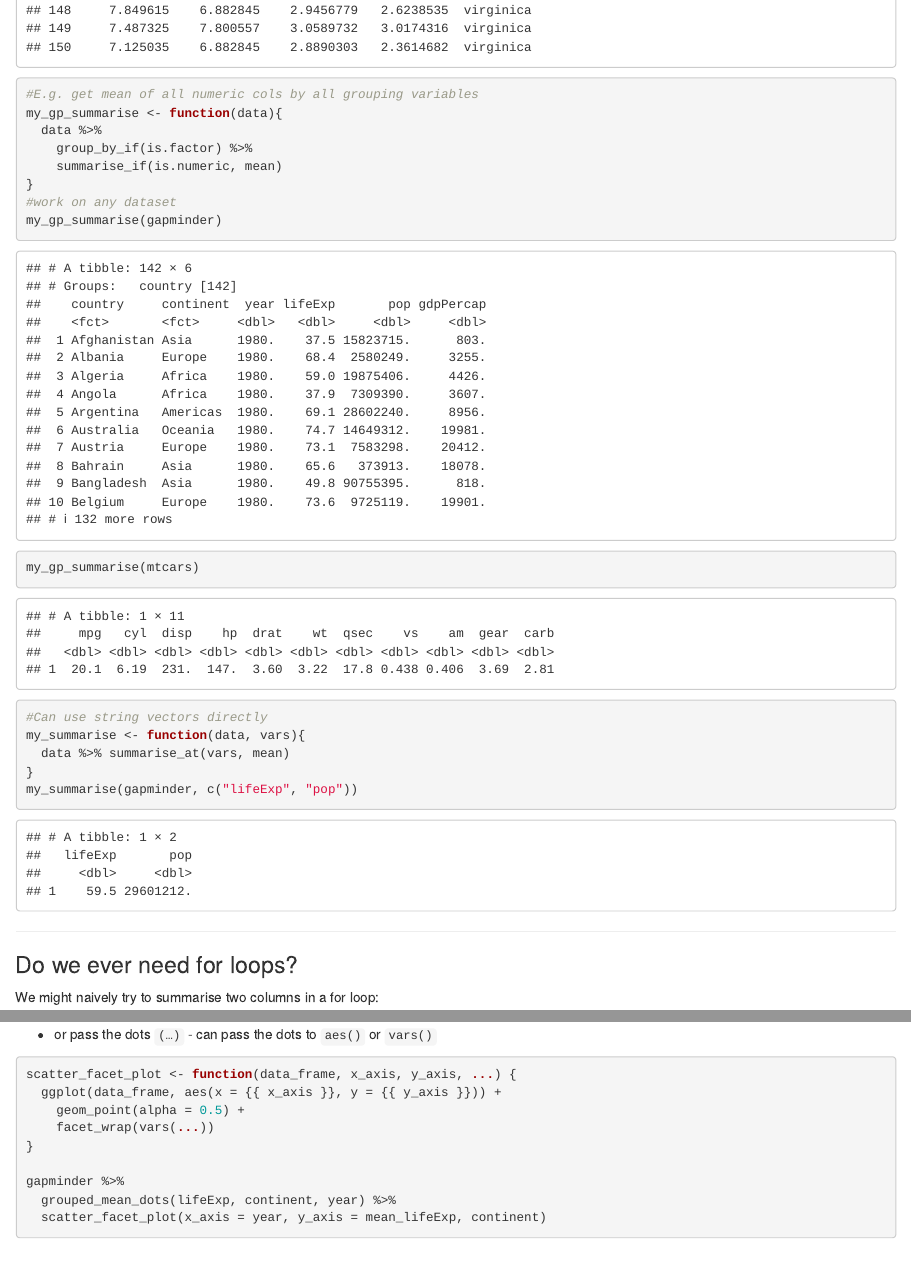
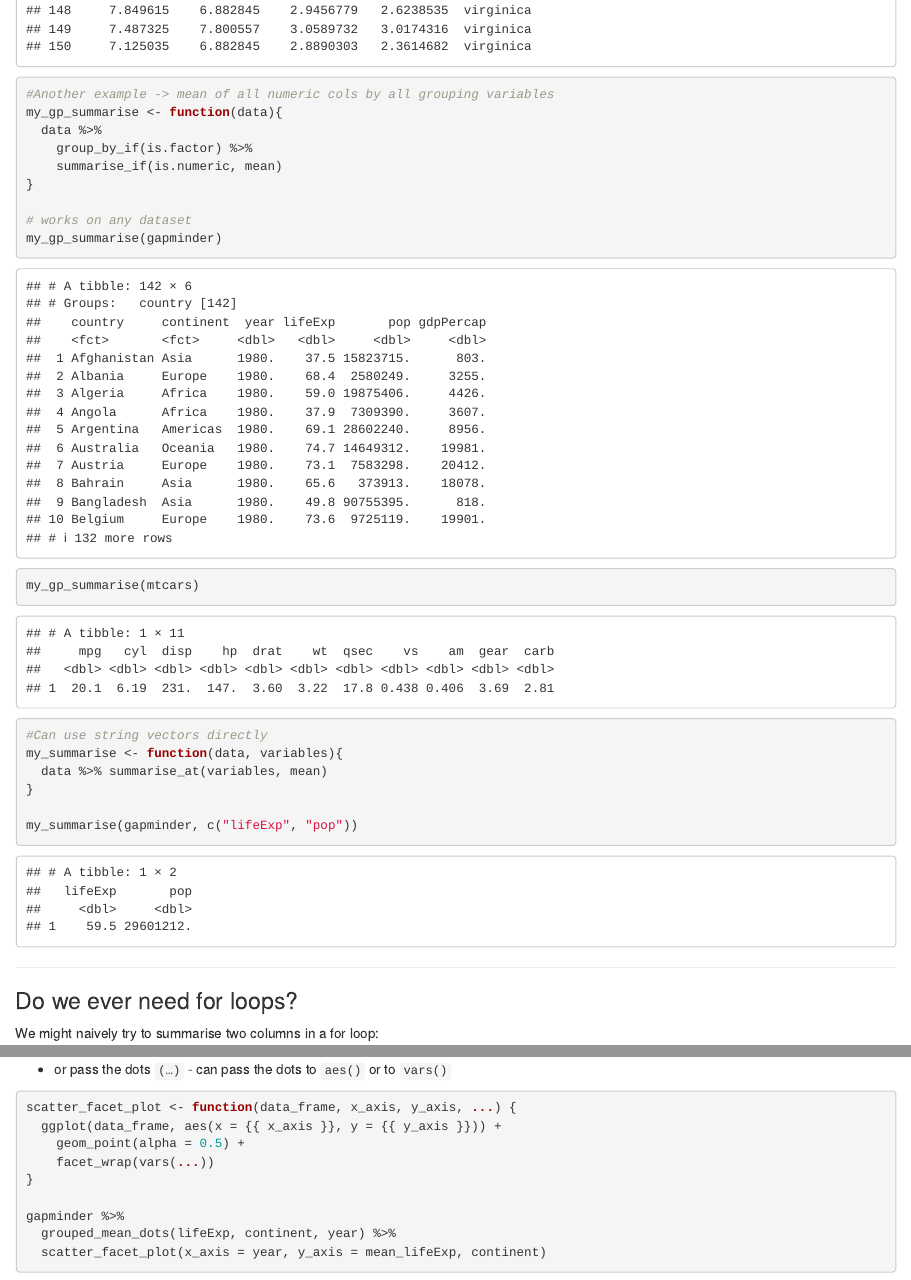
Before and after one commit to shellylac/Tidyverse-Programming-Tutorial, an R Markdown document (R/Extras.Rmd): the page in a window 1100 px wide, from 9780 px down before the commit and from 9840 px down after it, so that both start at the same text, and a second part further down, joined at a grey line. Rendered offline with R 4.5, knitr and Pandoc, with nearby package versions; some code elsewhere in the file could not run offline; the gapminder table comes from the copy in Python's plotly package.

Commit message:
more minor edits and format changes

````diff
--- a/R/Extras.Rmd
+++ b/R/Extras.Rmd
@@ -168,25 +169,29 @@ life_v_pop(mtcars)
 my_scale <- function(data){
   data %>% mutate_if(is.numeric, ~. / sd(.))
 }
+
 my_scale(gapminder)
 my_scale(mtcars)
+
 # Don't necessarily need to wrap in a function...
 iris %>% mutate_if(is.numeric, ~. / sd(.))
 
-#E.g. get mean of all numeric cols by all grouping variables
+#Another example -> mean of all numeric cols by all grouping variables
 my_gp_summarise <- function(data){
   data %>%
     group_by_if(is.factor) %>%
     summarise_if(is.numeric, mean)
 }
-#work on any dataset
+
+# works on any dataset
 my_gp_summarise(gapminder)
 my_gp_summarise(mtcars)
 
 #Can use string vectors directly
-my_summarise <- function(data, vars){
-  data %>% summarise_at(vars, mean)
+my_summarise <- function(data, variables){
+  data %>% summarise_at(variables, mean)
 }
+
 my_summarise(gapminder, c("lifeExp", "pop"))
 
 ```
@@ -273,7 +283,7 @@ gapminder %>%
   scatter_plot("continent", "mean_gdpPercap")
 ```
 
--   or pass the dots `(…)` - can pass the dots to `aes()` or `vars()`
+-   or pass the dots `(…)` - can pass the dots to `aes()` or to `vars()`
 
 ```{r ggplot_pass_the_dots}
 scatter_facet_plot <- function(data_frame, x_axis, y_axis, ...) {
````
Also changed, not shown: R/Extras.Rmd (22 more changed lines).
